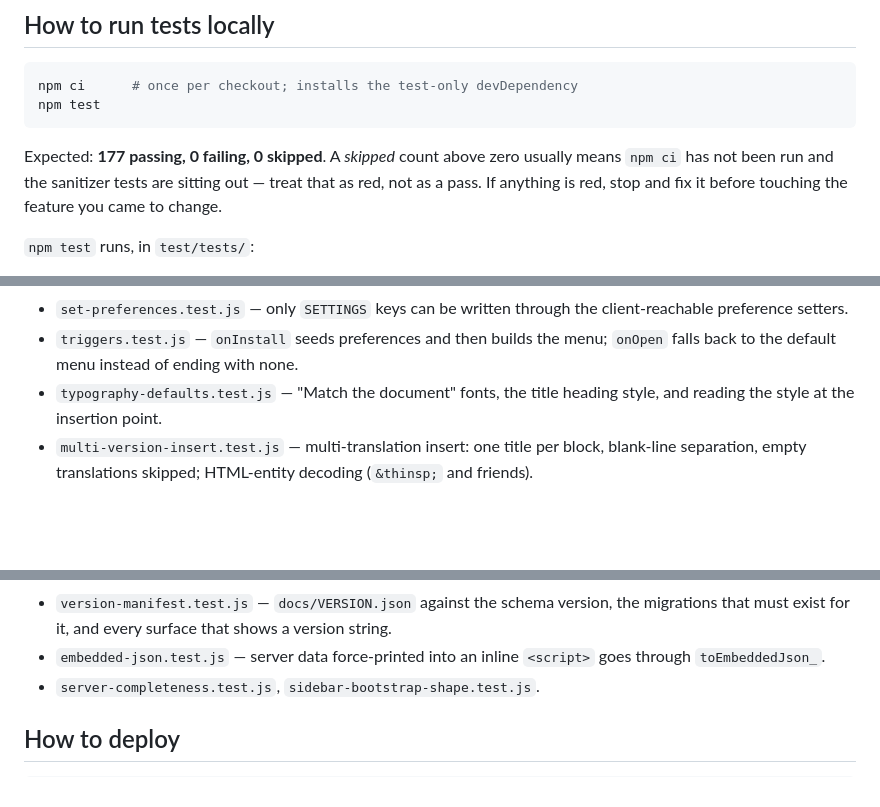
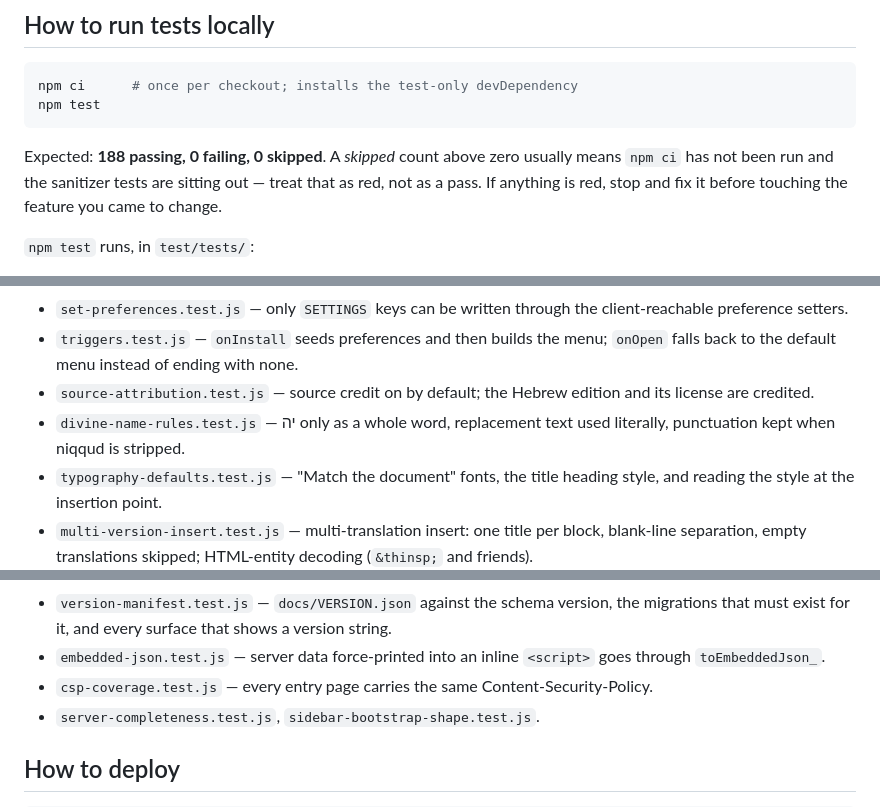
Before and after one commit to OtterBrainDev/TorahLibraryAddOnForDocs, a Markdown page: AGENTS.md, 3 parts joined by grey strips. Rendered like a GitHub page; blank space fills up the shorter version.

````diff
--- a/AGENTS.md
+++ b/AGENTS.md
@@ -113,7 +113,7 @@ npm ci      # once per checkout; installs the test-only devDependency
 npm test
 ```
 
-Expected: **177 passing, 0 failing, 0 skipped**. A *skipped* count above
+Expected: **188 passing, 0 failing, 0 skipped**. A *skipped* count above
 zero usually means `npm ci` has not been run and the sanitizer tests are
 sitting out — treat that as red, not as a pass. If anything is red, stop
 and fix it before touching the feature you came to change.
@@ -144,6 +144,10 @@ and fix it before touching the feature you came to change.
   through the client-reachable preference setters.
 - `triggers.test.js` — `onInstall` seeds preferences and then builds the
   menu; `onOpen` falls back to the default menu instead of ending with none.
+- `source-attribution.test.js` — source credit on by default; the Hebrew
+  edition and its license are credited.
+- `divine-name-rules.test.js` — יה only as a whole word, replacement text
+  used literally, punctuation kept when niqqud is stripped.
 - `typography-defaults.test.js` — "Match the document" fonts, the title
   heading style, and reading the style at the insertion point.
 - `multi-version-insert.test.js` — multi-translation insert: one title per
@@ -170,6 +174,8 @@ and in `test/ui/`:
   shows a version string.
 - `embedded-json.test.js` — server data force-printed into an inline
   `<script>` goes through `toEmbeddedJson_`.
+- `csp-coverage.test.js` — every entry page carries the same
+  Content-Security-Policy.
 - `server-completeness.test.js`, `sidebar-bootstrap-shape.test.js`.
 
 ## How to deploy
````
Also changed, not shown: CLAUDE.md (+7 -1 lines), docs/marketplace-listing.md (+11 -17 lines).
